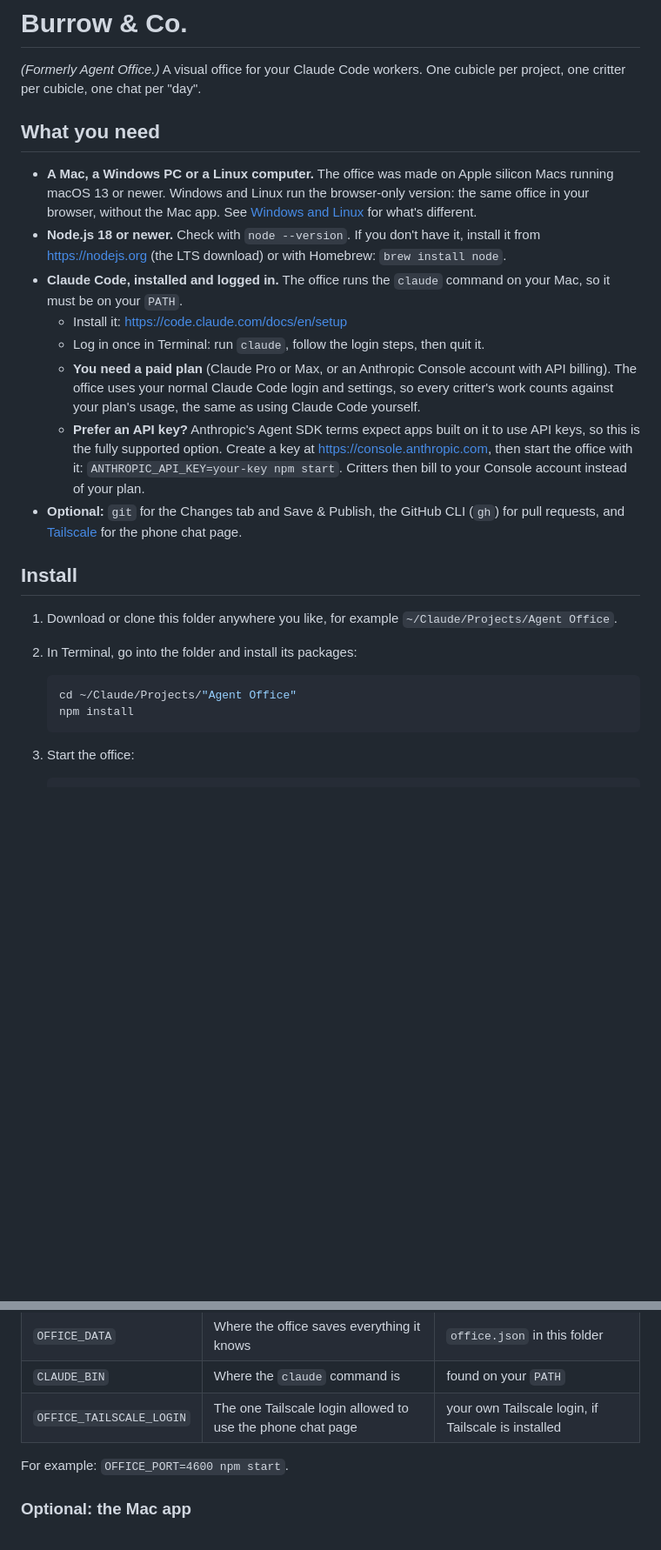
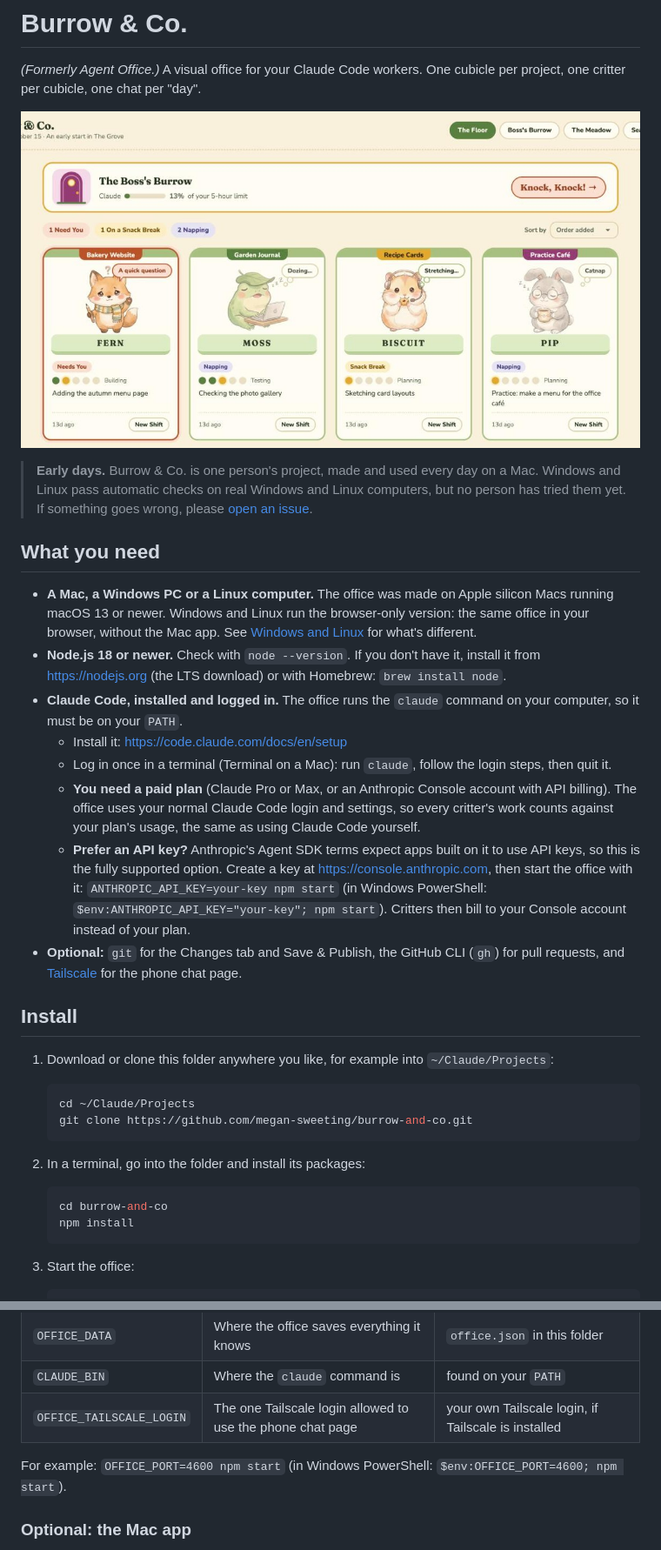
Before and after one commit to megan-sweeting/agent-office, a Markdown page: README.md, 2 parts joined by grey strips. Shown at 87% size. Drawn GitHub-style; pictures changed too: docs/floor.jpg (added); blank space fills up the shorter version.

Commit message:
Get the GitHub page ready to show: a picture, an early-days note and the new name
- README: a demo picture of the Floor, an early-days note about Windows and
  Linux, clone steps for burrow-and-co, and PowerShell versions of the
  start-up settings.
- Links in the page and the Mac app point to megan-sweeting/burrow-and-co.
- Office checks use checkout and setup-node v7 and Node 22.

Co-Authored-By: Claude Opus 5.5 <noreply@anthropic.com>

````diff
--- a/README.md
+++ b/README.md
@@ -1,25 +1,35 @@
 # Burrow & Co.
 
 *(Formerly Agent Office.)* A visual office for your Claude Code workers. One cubicle per project, one critter per cubicle, one chat per "day".
+
+![The Floor: four critters at their cubicles, one asking a question, one napping, one on a snack break](docs/floor.jpg)
+
+> **Early days.** Burrow & Co. is one person's project, made and used every day on a Mac. Windows and Linux pass automatic checks on real Windows and Linux computers, but no person has tried them yet. If something goes wrong, please [open an issue](https://github.com/megan-sweeting/burrow-and-co/issues/new).
 
 ## What you need
 
 - **A Mac, a Windows PC or a Linux computer.** The office was made on Apple silicon Macs running macOS 13 or newer. Windows and Linux run the browser-only version: the same office in your browser, without the Mac app. See [Windows and Linux](#windows-and-linux) for what's different.
 - **Node.js 18 or newer.** Check with `node --version`. If you don't have it, install it from https://nodejs.org (the LTS download) or with Homebrew: `brew install node`.
-- **Claude Code, installed and logged in.** The office runs the `claude` command on your Mac, so it must be on your `PATH`.
+- **Claude Code, installed and logged in.** The office runs the `claude` command on your computer, so it must be on your `PATH`.
   - Install it: https://code.claude.com/docs/en/setup
-  - Log in once in Terminal: run `claude`, follow the login steps, then quit it.
+  - Log in once in a terminal (Terminal on a Mac): run `claude`, follow the login steps, then quit it.
   - **You need a paid plan** (Claude Pro or Max, or an Anthropic Console account with API billing). The office uses your normal Claude Code login and settings, so every critter's work counts against your plan's usage, the same as using Claude Code yourself.
-  - **Prefer an API key?** Anthropic's Agent SDK terms expect apps built on it to use API keys, so this is the fully supported option. Create a key at https://console.anthropic.com, then start the office with it: `ANTHROPIC_API_KEY=your-key npm start`. Critters then bill to your Console account instead of your plan.
+  - **Prefer an API key?** Anthropic's Agent SDK terms expect apps built on it to use API keys, so this is the fully supported option. Create a key at https://console.anthropic.com, then start the office with it: `ANTHROPIC_API_KEY=your-key npm start` (in Windows PowerShell: `$env:ANTHROPIC_API_KEY="your-key"; npm start`). Critters then bill to your Console account instead of your plan.
 - **Optional:** `git` for the Changes tab and Save & Publish, the GitHub CLI (`gh`) for pull requests, and [Tailscale](https://tailscale.com) for the phone chat page.
 
 ## Install
 
-1. Download or clone this folder anywhere you like, for example `~/Claude/Projects/Agent Office`.
-2. In Terminal, go into the folder and install its packages:
+1. Download or clone this folder anywhere you like, for example into `~/Claude/Projects`:
 
    ```bash
-   cd ~/Claude/Projects/"Agent Office"
+   cd ~/Claude/Projects
+   git clone https://github.com/megan-sweeting/burrow-and-co.git
+   ```
+
+2. In a terminal, go into the folder and install its packages:
+
+   ```bash
+   cd burrow-and-co
    npm install
    ```
 
@@ -43,7 +53,7 @@ If the Terminal says it **could not find the claude command**, Claude Code isn't
 | `CLAUDE_BIN` | Where the `claude` command is | found on your `PATH` |
 | `OFFICE_TAILSCALE_LOGIN` | The one Tailscale login allowed to use the phone chat page | your own Tailscale login, if Tailscale is installed |
 
-For example: `OFFICE_PORT=4600 npm start`.
+For example: `OFFICE_PORT=4600 npm start` (in Windows PowerShell: `$env:OFFICE_PORT=4600; npm start`).
 
 ### Optional: the Mac app
 
````
Also changed, not shown: other parts of README.md (+1 -1 lines), 3 other files.
